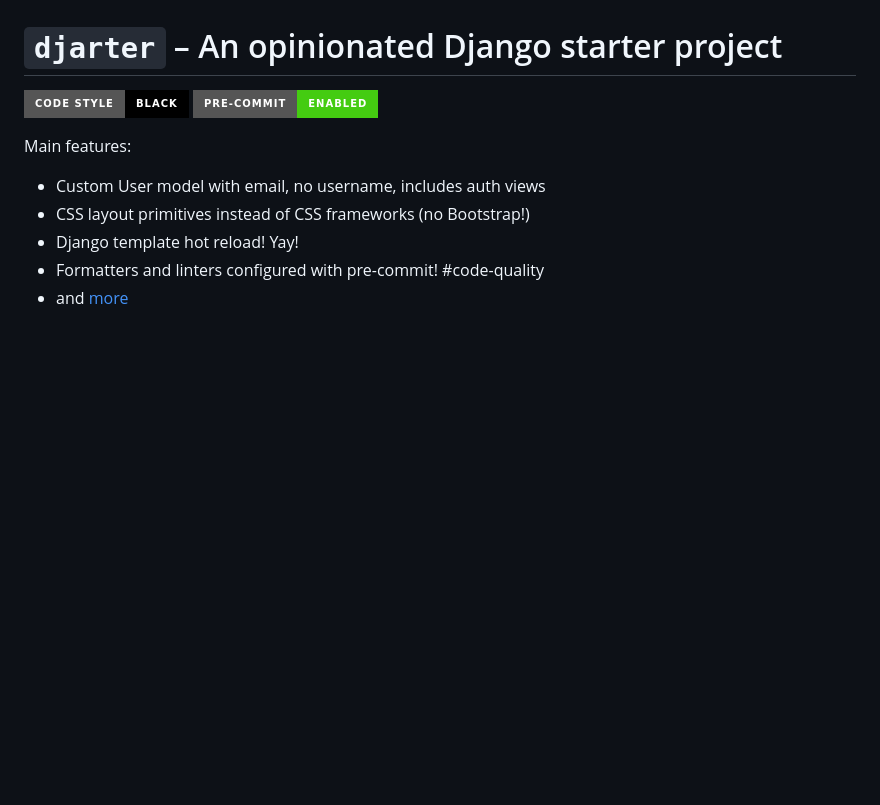
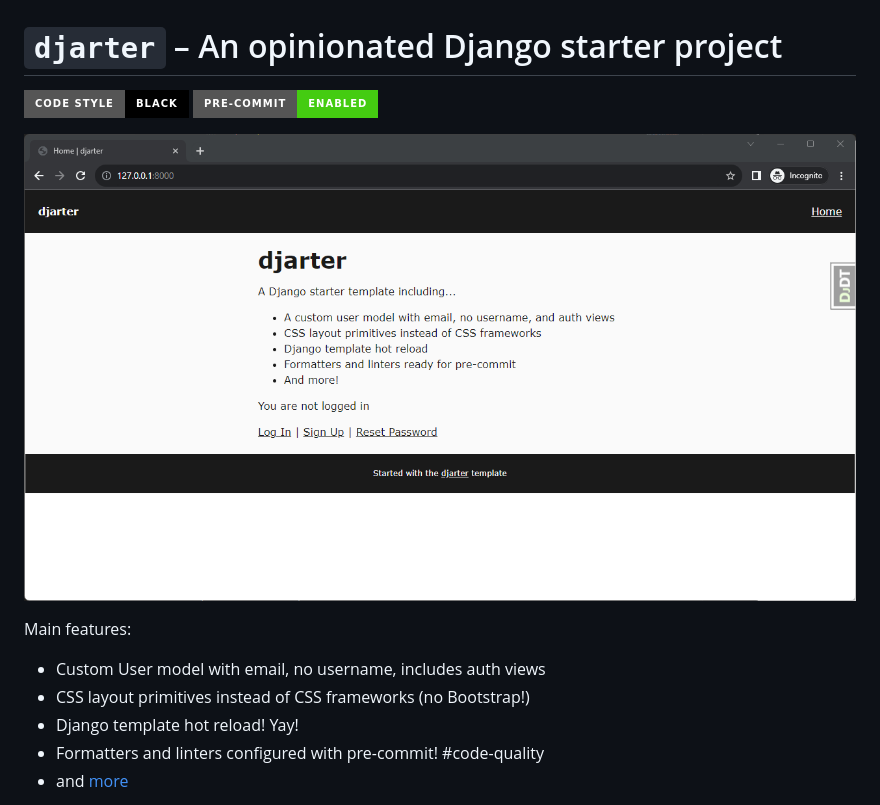
Before and after one commit to lancegoyke/djarter, a Markdown page: README.md, the part around the change. GitHub-like rendering; pictures changed too: screenshot-wide.png (added); badges without logos; blank space fills up the shorter version.

Commit message:
add screenshot

```diff
--- a/README.md
+++ b/README.md
@@ -2,6 +2,8 @@
 
 ![black](https://img.shields.io/badge/code%20style-black-000000.svg?style=for-the-badge)
 ![pre-commit](https://img.shields.io/badge/pre--commit-enabled-brightgreen?logo=pre-commit&logoColor=white&style=for-the-badge)
+
+![Screenshot of `djarter` Django starter template](screenshot-wide.png)
 
 Main features:
 
```
